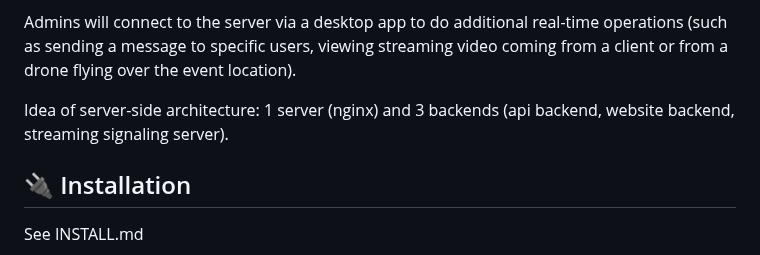
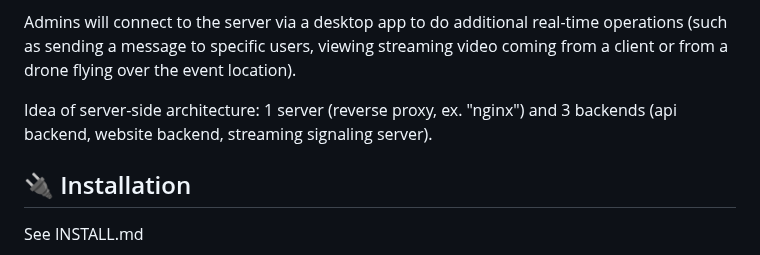
Before and after one commit to davidequirillo/quidalert, a Markdown page: README.md, the part around the change. GitHub-like rendering.

Commit message:
Clarify server-side architecture description

```diff
--- a/README.md
+++ b/README.md
@@ -19,7 +19,7 @@ Each user is allowed to send an alert, but we must find a solution about alert v
 
 Admins will connect to the server via a desktop app to do additional real-time operations (such as sending a message to specific users, viewing streaming video coming from a client or from a drone flying over the event location).
 
-Idea of server-side architecture: 1 server (nginx) and 3 backends (api backend, website backend, streaming signaling server).
+Idea of server-side architecture: 1 server (reverse proxy, ex. "nginx") and 3 backends (api backend, website backend, streaming signaling server).
 
 ## 🔌 Installation
 
```
